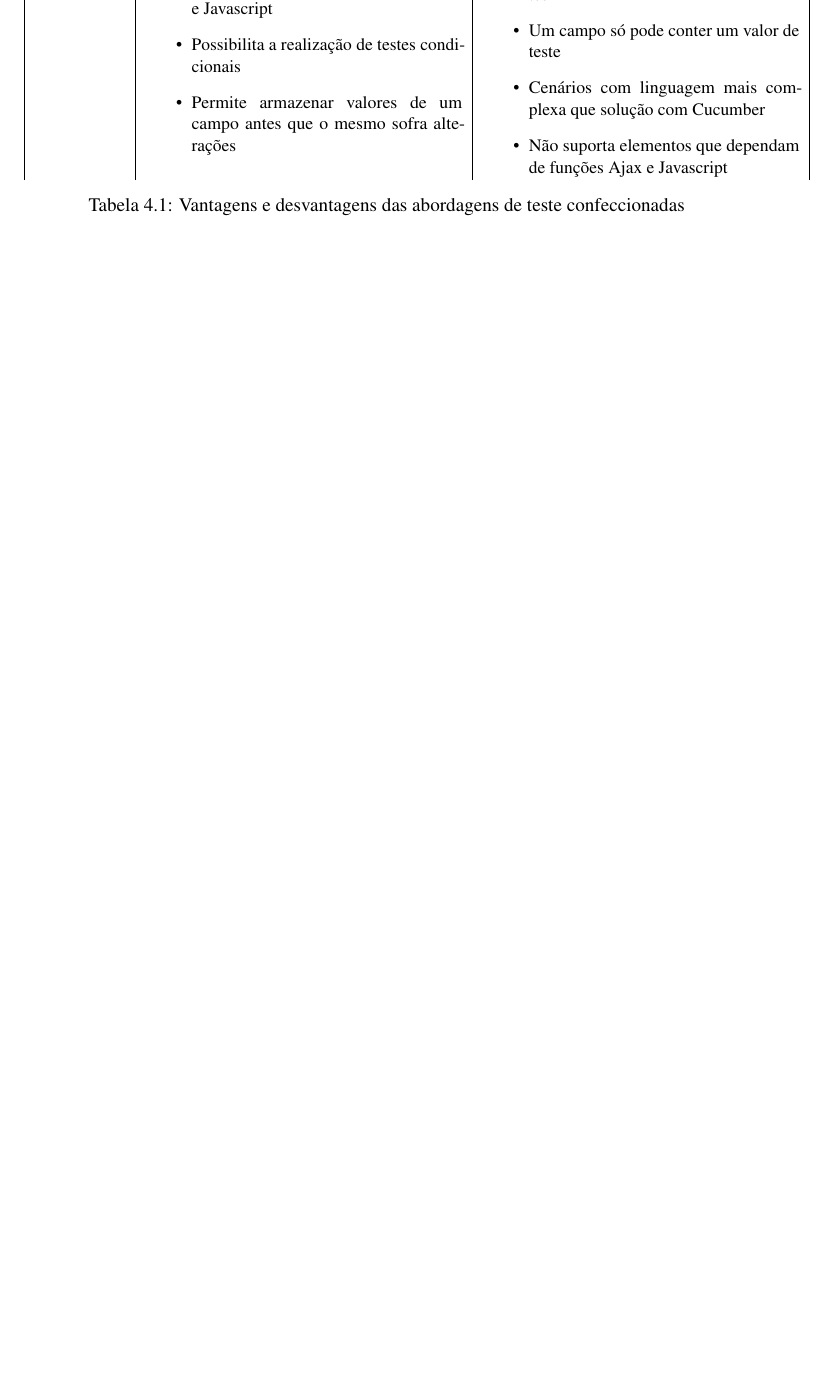
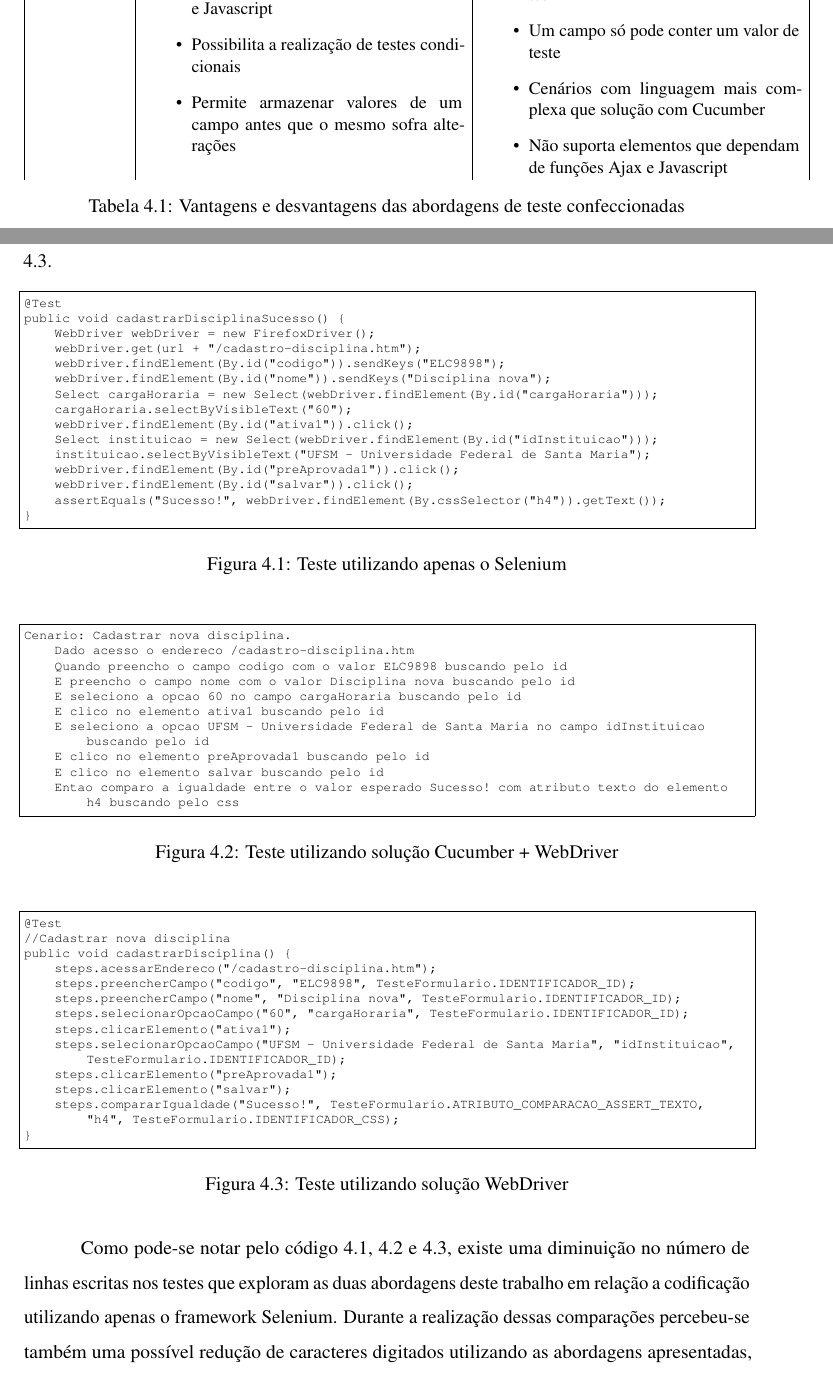
Before and after one commit to lucas-amaral/TG, a LaTeX thesis (Final/tg-lucas-amaral.tex): part of page 35 of 39 before the commit and two parts of pages 35 and 36 of 41 after it, the two joined at a grey line, cut so that both start at the same text, the shorter picture padded with empty space. Compiled offline with pdfLaTeX; a LaTeX package or settings file that is missing is left out.

Commit message:
Resultados

```diff
--- a/Final/tg-lucas-amaral.tex
+++ b/Final/tg-lucas-amaral.tex
@@ -882,3 +894,65 @@ Por exemplo, quando a equipe decide que serão necessários apenas a realizaçã
+\begin{figure}[!htt]
+	\begin{lstlisting}
+@Test
+public void cadastrarDisciplinaSucesso() {
+    WebDriver webDriver = new FirefoxDriver();
+    webDriver.get(url + "/cadastro-disciplina.htm");
+    webDriver.findElement(By.id("codigo")).sendKeys("ELC9898");
+    webDriver.findElement(By.id("nome")).sendKeys("Disciplina nova");
+    Select cargaHoraria = new Select(webDriver.findElement(By.id("cargaHoraria")));
+    cargaHoraria.selectByVisibleText("60");
+    webDriver.findElement(By.id("ativa1")).click();
+    Select instituicao = new Select(webDriver.findElement(By.id("idInstituicao")));
+    instituicao.selectByVisibleText("UFSM - Universidade Federal de Santa Maria");
+    webDriver.findElement(By.id("preAprovada1")).click();
+    webDriver.findElement(By.id("salvar")).click();
+    assertEquals("Sucesso!", webDriver.findElement(By.cssSelector("h4")).getText());
+}
+	\end{lstlisting}
+	\caption{Teste utilizando apenas o Selenium}
+	\label{code:seleniumAddDisciplina}
+\end{figure}
+
+\begin{figure}[!htt]
+	\begin{lstlisting}
+Cenario: Cadastrar nova disciplina.
+    Dado acesso o endereco /cadastro-disciplina.htm
+    Quando preencho o campo codigo com o valor ELC9898 buscando pelo id
+    E preencho o campo nome com o valor Disciplina nova buscando pelo id
+    E seleciono a opcao 60 no campo cargaHoraria buscando pelo id
+    E clico no elemento ativa1 buscando pelo id
+    E seleciono a opcao UFSM - Universidade Federal de Santa Maria no campo idInstituicao buscando pelo id
+    E clico no elemento preAprovada1 buscando pelo id
+    E clico no elemento salvar buscando pelo id
+    Entao comparo a igualdade entre o valor esperado Sucesso! com atributo texto do elemento h4 buscando pelo css
+	\end{lstlisting}
+	\caption{Teste utilizando solução Cucumber + WebDriver}
+	\label{code:solucao2AddDisciplina}
+\end{figure}
+
+\begin{figure}[!htt]
+	\begin{lstlisting}
+@Test
+//Cadastrar nova disciplina
+public void cadastrarDisciplina() {
+    steps.acessarEndereco("/cadastro-disciplina.htm");
+    steps.preencherCampo("codigo", "ELC9898", TesteFormulario.IDENTIFICADOR_ID);
+    steps.preencherCampo("nome", "Disciplina nova", TesteFormulario.IDENTIFICADOR_ID);
+    steps.selecionarOpcaoCampo("60", "cargaHoraria", TesteFormulario.IDENTIFICADOR_ID);
+    steps.clicarElemento("ativa1");
+    steps.selecionarOpcaoCampo("UFSM - Universidade Federal de Santa Maria", "idInstituicao", TesteFormulario.IDENTIFICADOR_ID);
+    steps.clicarElemento("preAprovada1");
+    steps.clicarElemento("salvar");
+    steps.compararIgualdade("Sucesso!", TesteFormulario.ATRIBUTO_COMPARACAO_ASSERT_TEXTO, "h4", TesteFormulario.IDENTIFICADOR_CSS);
+}
+	\end{lstlisting}
+	\caption{Teste utilizando solução WebDriver}
+	\label{code:solucao3AddDisciplina}
+\end{figure}
+
+Como pode-se notar pelo código \ref{code:seleniumAddDisciplina}, \ref{code:solucao2AddDisciplina} e \ref{code:solucao3AddDisciplina}, existe uma diminuição no número de linhas escritas nos testes que exploram as duas abordagens deste trabalho em relação a codificação utilizando apenas o framework Selenium. Durante a realização dessas comparações percebeu-se também uma possível redução de caracteres digitados utilizando as abordagens apresentadas, isso quando trabalha-se com um IDE que possua suporte para as linguagens em questão. Por fim pode-se também levantar suspeita que a abordagem Cucumber + WebDriver trás ganhos na leitura dos testes, que se tornam mais compreensíveis, mesmo que não se entenda de linguagens de programação.
+
 \chapter{Consideração finais}
 A proposta inicial deste trabalho consistia em apresentar uma solução em forma de códigos de teste que permitisse o reaproveitamento e reutilização dos mesmo, acarretando em um menor esforço na codificação de novos testes para sistemas web desenvolvidos em Java. Entretanto o resultado final obtido pelo trabalho em questão trata-se não de uma solução, mas sim de três abordagens utilizando ferramentes para teste de software que diferem entre si, cada uma possuindo ponto fortes e pontos fracos e sendo mais relevante para uma determinada situação. A condução e criação dessas abordagens foram tomadas ao longo do desenvolvimento a partir dos percalços e necessidades que apareciam em meio a validação das abordagens em questão.
+
 Como contribuição este trabalho apresenta uma abordagem que mescla a utilização da linguagem Cucumber com o framework Selenium Webdriver, apresentando passos que podem tornar o processo de criação de testes em uma tarefa mais prática e rápida, sendo assim necessário apenas descrever cenários que correspondem a funcionalidades do sistema.
```
Also changed, not shown: Final/tg-lucas-amaral.bbl, Final/tg-lucas-amaral.pdf, Final/tg-lucas-amaral.tex (26 more changed lines), 6 other files.
